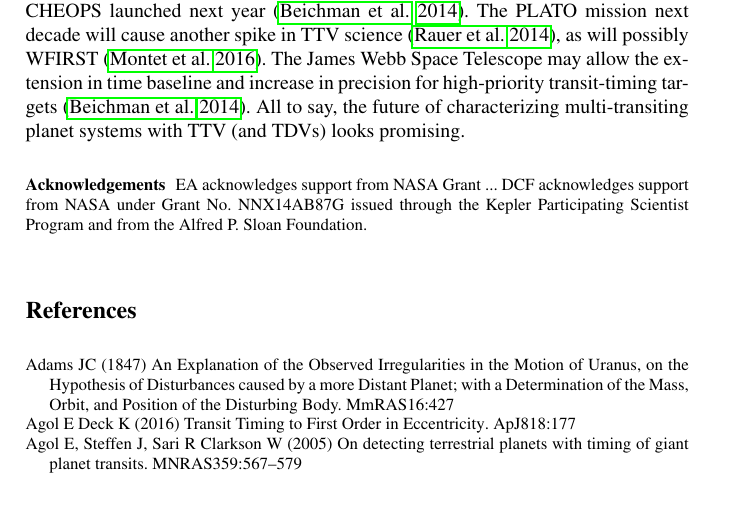
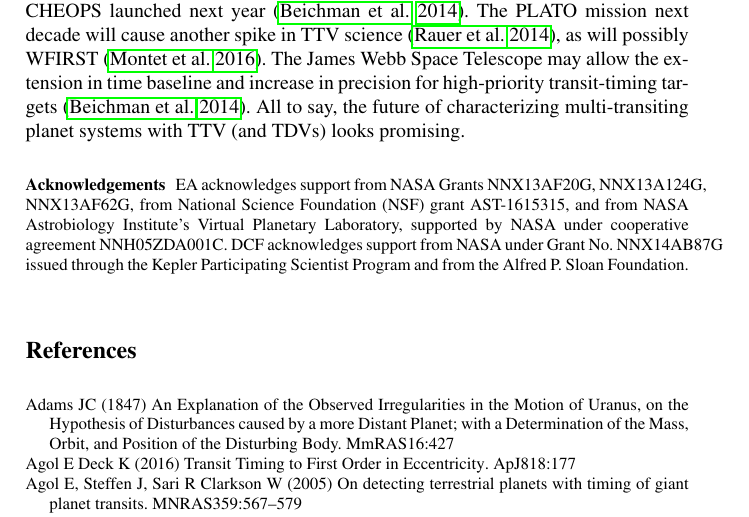
Before and after one commit to ericagol/TTV_review, a LaTeX document (agol_fabrycky.tex): part of page 15 of 19, cut so that both start at the same text. Compiled offline with pdfLaTeX.

Commit message:
Removing comments; adding acknowledgements.

```diff
--- a/agol_fabrycky.tex
+++ b/agol_fabrycky.tex
@@ -481,62 +441,10 @@ extension in time baseline and increase in precision for high-priority transit-t
 \citep{2014PASP..126.1134B}.  All to say, the future of characterizing multi-transiting planet
 systems with TTV (and TDVs) looks promising.
 
-%\section{Future} %  [Might have to chop, or at least briefly cover.  Assign at that time!]
- % - More thorough TTV analysis: GPs - for measuring transit times
- % - Follow-up of Kepler targets
- % - Comparison of TTV masses with RV masses:  better constraints
-  %  and confidence in both methods?
-  %- MCMC with high-multiplicity systems
-  %- TESS, JWST, CHEOPS, PLATO, ?
-  %- TTV/TDV of exomoons
-  %- HZ exoplanets
-  %- Smaller CBPs
-  %- Stellar/planet characterization: TTV + RV
-
-%References:
-
-%Borucki \& Summers
-%Struve
-%Cabrera
-%Charbonneau 2000
-
-%Neptune:
-%Bouvard/Adams/Le Verrier/Galle
-
-%% For figures use
-%\begin{figure}
-%% Use the relevant command for your figure-insertion program
-%% to insert the figure file.
-%% For example, with the graphicx style use
-%\includegraphics[scale=.65]{template_fig1}
-%%
-%\caption{Example figure. You do not have to worry on the layout as this will be revised by Springer}
-%\label{fig:1}       % Give a unique label
-%\end{figure}
-
-%\begin{table}
-%\caption{Please write your table caption here.}
-%\label{tab:1}       % Give a unique label
-%%
-%% Follow this input for your own table layout
-%%
-%\begin{tabular}{p{2cm}p{2.4cm}p{2cm}p{4.9cm}}
-%\hline\noalign{\smallskip}
-%Classes & Subclass & Length & Action Mechanism  \\
-%\noalign{\smallskip}\svhline\noalign{\smallskip}
-%Translation & mRNA$^a$  & 22 (19--25) & Translation repression, mRNA cleavage\\
-%Translation & mRNA cleavage & 21 & mRNA cleavage\\
-%Translation & mRNA  & 21--22 & mRNA cleavage\\
-%Translation & mRNA  & 24--26 & Histone and DNA Modification\\
-%\noalign{\smallskip}\hline\noalign{\smallskip}
-%\end{tabular}
-%Give details in a table foot note. $^a$ This is a comment to an entry in the table
-%\end{table}
-%
-
 
 \begin{acknowledgement}
-EA acknowledges support from NASA Grant ...  DCF acknowledges support from NASA under Grant No. NNX14AB87G issued through the Kepler Participating Scientist Program and from the Alfred P. Sloan Foundation.
+EA acknowledges support from NASA Grants NNX13AF20G, NNX13A124G, NNX13AF62G, from National Science Foundation (NSF) grant AST-1615315, and from NASA Astrobiology Institute's Virtual Planetary
+Laboratory, supported by NASA under cooperative agreement NNH05ZDA001C.  DCF acknowledges support from NASA under Grant No. NNX14AB87G issued through the Kepler Participating Scientist Program and from the Alfred P. Sloan Foundation.
 \end{acknowledgement}
 
 %  IF you do NOT use bibtex, put comments before the following 2 lines
```
Also changed, not shown: agol_fabrycky.tex (40 more changed lines).
